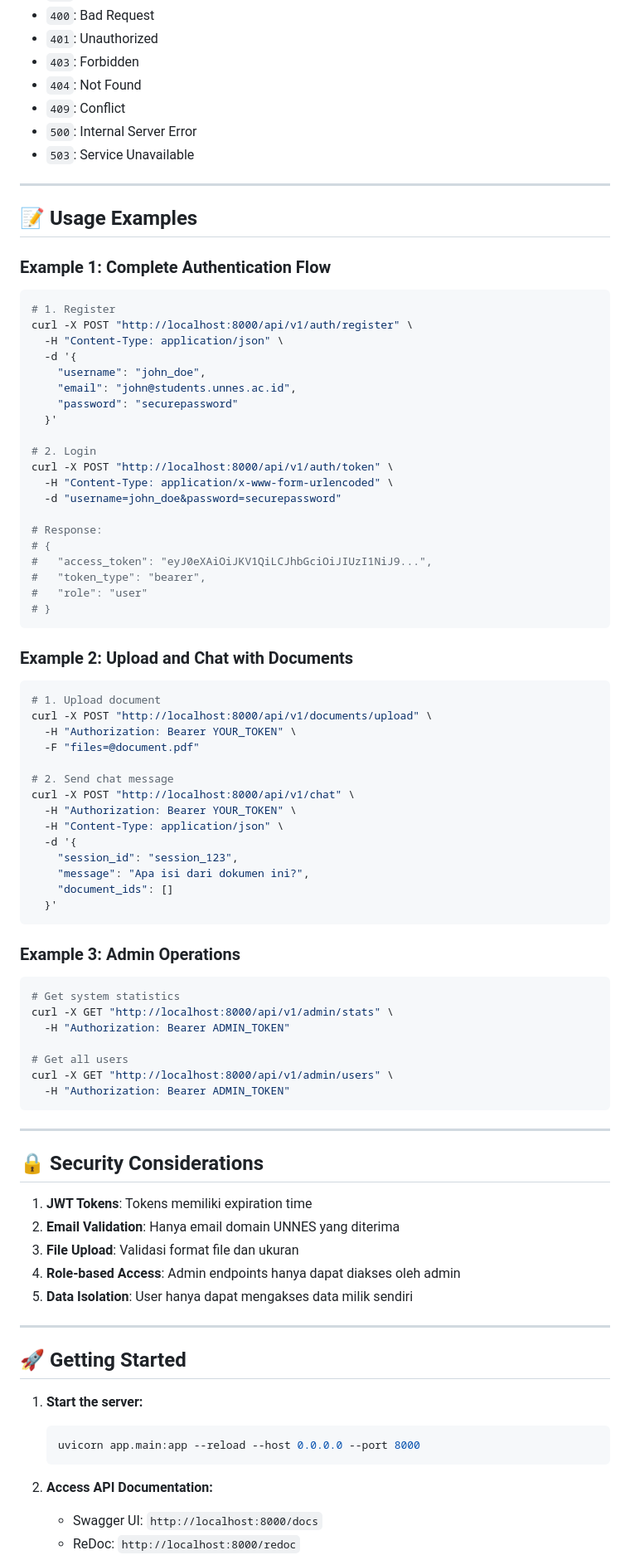
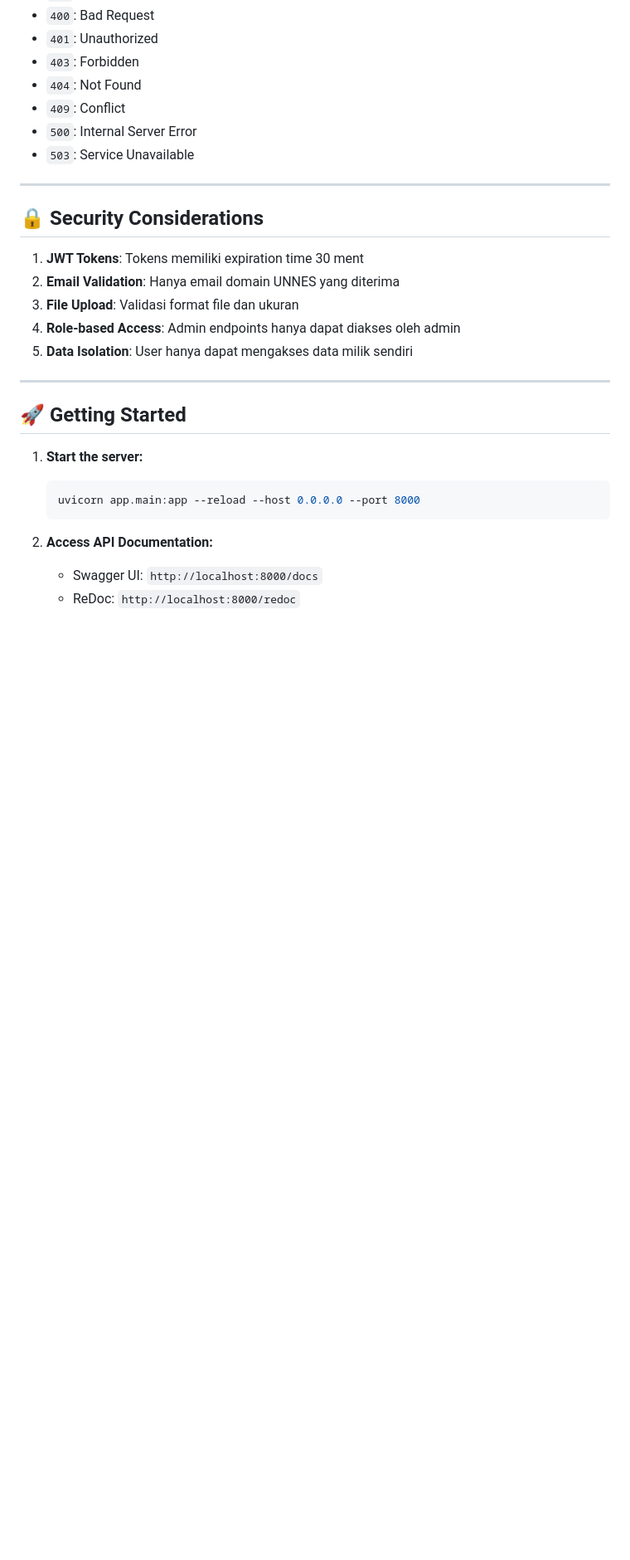
Before and after one commit to Kannnnz/Prigel-GenAI, a Markdown page: API_Documentation.md, the part around the change printed below. Shown: that part at 83% size. Drawn GitHub-style; blank space fills up the shorter version.

````diff
--- a/API_Documentation.md
+++ b/API_Documentation.md
@@ -436,69 +436,9 @@ Authorization: Bearer <admin_token>
 
 ---
 
-## 📝 Usage Examples
-
-### Example 1: Complete Authentication Flow
-
-```bash
-# 1. Register
-curl -X POST "http://localhost:8000/api/v1/auth/register" \
-  -H "Content-Type: application/json" \
-  -d '{
-    "username": "john_doe",
-    "email": "john@students.unnes.ac.id",
-    "password": "securepassword"
-  }'
-
-# 2. Login
-curl -X POST "http://localhost:8000/api/v1/auth/token" \
-  -H "Content-Type: application/x-www-form-urlencoded" \
-  -d "username=john_doe&password=securepassword"
-
-# Response:
-# {
-#   "access_token": "eyJ0eXAiOiJKV1QiLCJhbGciOiJIUzI1NiJ9...",
-#   "token_type": "bearer",
-#   "role": "user"
-# }
-```
-
-### Example 2: Upload and Chat with Documents
-
-```bash
-# 1. Upload document
-curl -X POST "http://localhost:8000/api/v1/documents/upload" \
-  -H "Authorization: Bearer YOUR_TOKEN" \
-  -F "files=@document.pdf"
-
-# 2. Send chat message
-curl -X POST "http://localhost:8000/api/v1/chat" \
-  -H "Authorization: Bearer YOUR_TOKEN" \
-  -H "Content-Type: application/json" \
-  -d '{
-    "session_id": "session_123",
-    "message": "Apa isi dari dokumen ini?",
-    "document_ids": []
-  }'
-```
-
-### Example 3: Admin Operations
-
-```bash
-# Get system statistics
-curl -X GET "http://localhost:8000/api/v1/admin/stats" \
-  -H "Authorization: Bearer ADMIN_TOKEN"
-
-# Get all users
-curl -X GET "http://localhost:8000/api/v1/admin/users" \
-  -H "Authorization: Bearer ADMIN_TOKEN"
-```
-
----
-
 ## 🔒 Security Considerations
 
-1. **JWT Tokens**: Tokens memiliki expiration time
+1. **JWT Tokens**: Tokens memiliki expiration time 30 ment
 2. **Email Validation**: Hanya email domain UNNES yang diterima
 3. **File Upload**: Validasi format file dan ukuran
 4. **Role-based Access**: Admin endpoints hanya dapat diakses oleh admin
````
Also changed, not shown: other parts of API_Documentation.md (+0 -10 lines).
